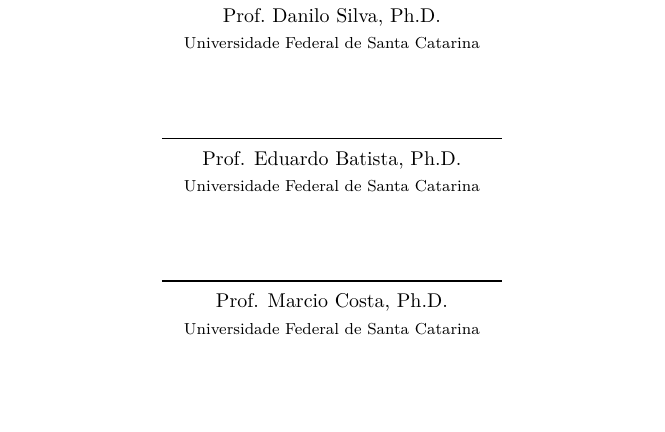
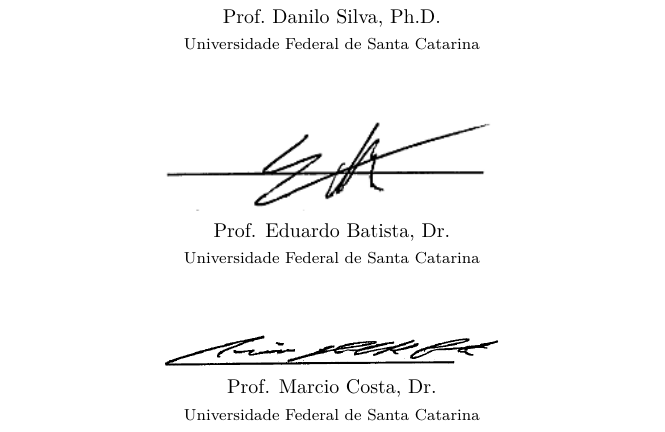
Before and after one commit to eduardohenriquearnold/tcc, a LaTeX thesis (main.tex, which reads signatures.tex): part of page 5 of 72, cut so that both start at the same text, the shorter picture padded with empty space. Compiled offline with XeLaTeX.

Commit message:
Adicionada folha de assinaturas completa

```diff
--- a/signatures.tex
+++ b/signatures.tex
@@ -25,20 +25,23 @@
 % Versão pra impressão (sem assinaturas)
 
 \begin{center}
-  \rule{60mm}{0.2mm}\\
+  %\rule{60mm}{0.2mm}\\
+  \includegraphics[width=60mm]{signatures/danilo}\\
   Prof.\ \theadvisor, Ph.D.\\
   {\footnotesize Universidade Federal de Santa Catarina}
 \end{center}
 \bigskip
 \begin{center}
-  \rule{60mm}{0.2mm}\\
-  Prof. Eduardo Batista, Ph.D.\\
+  %\rule{60mm}{0.2mm}\\
+  \includegraphics[width=60mm]{signatures/eduardo}\\
+  Prof. Eduardo Batista, Dr.\\
   {\footnotesize Universidade Federal de Santa Catarina}
 \end{center}
 \bigskip
 \begin{center}
-  \rule{60mm}{0.2mm}\\
-  Prof. Marcio Costa, Ph.D.\\
+  %\rule{60mm}{0.2mm}\\
+  \includegraphics[width=60mm]{signatures/marcio}\\
+  Prof. Marcio Costa, Dr.\\
   {\footnotesize Universidade Federal de Santa Catarina}
 \end{center}
 
```
Also changed, not shown: img/assinatura01.png (deleted), img/assinaturas.png (deleted), img/signatures/danilo.png (added), img/signatures/eduardo.png (added), img/signatures/marcio.png (added).
